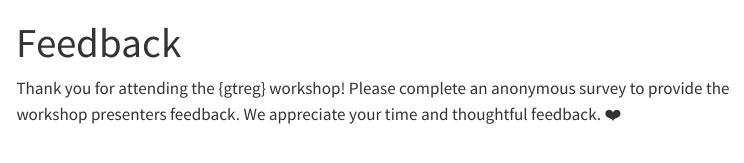
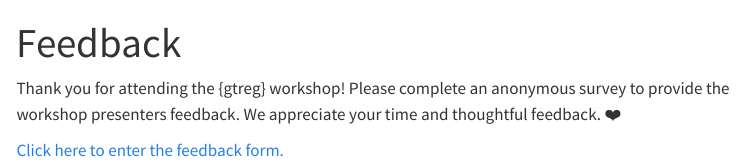
Before and after one commit to shannonpileggi/gtreg-workshop-rinpharma-2022, a Quarto document (feedback.qmd): the page in a window 1100 px wide, from its top. Rendered offline with R 4.5, knitr and Pandoc in place of Quarto, with nearby package versions; menus at the side of the page are left out.

Commit message:
add link to feedback form

```diff
--- a/feedback.qmd
+++ b/feedback.qmd
@@ -5,3 +5,5 @@ editor: source
 
 Thank you for attending the {gtreg} workshop! Please complete an anonymous survey to provide the workshop presenters feedback. We appreciate your time and thoughtful
 feedback. ❤️
+
+[Click here to enter the feedback form.](https://forms.gle/GqLHT8AExKt656a48){target="_blank"}
```
